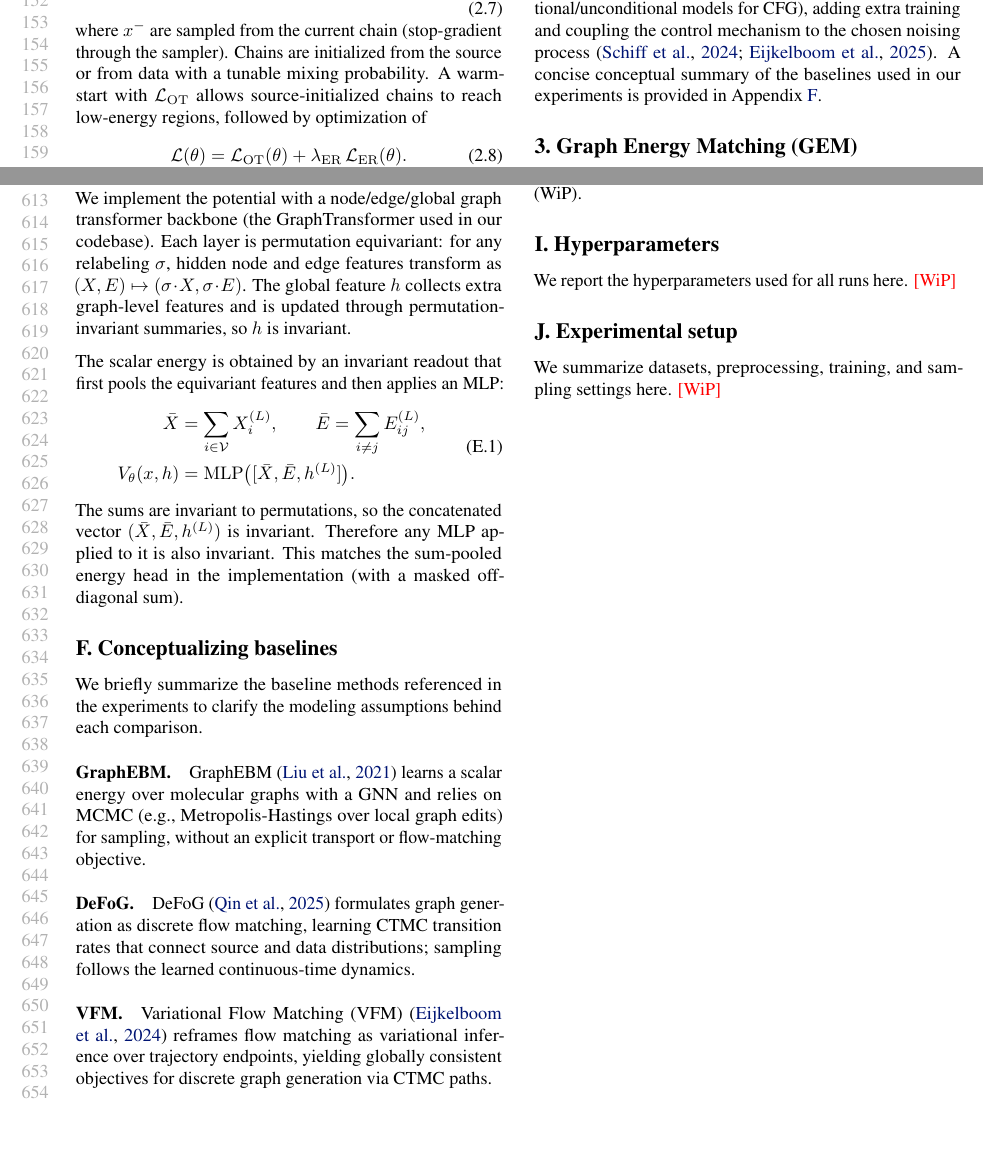
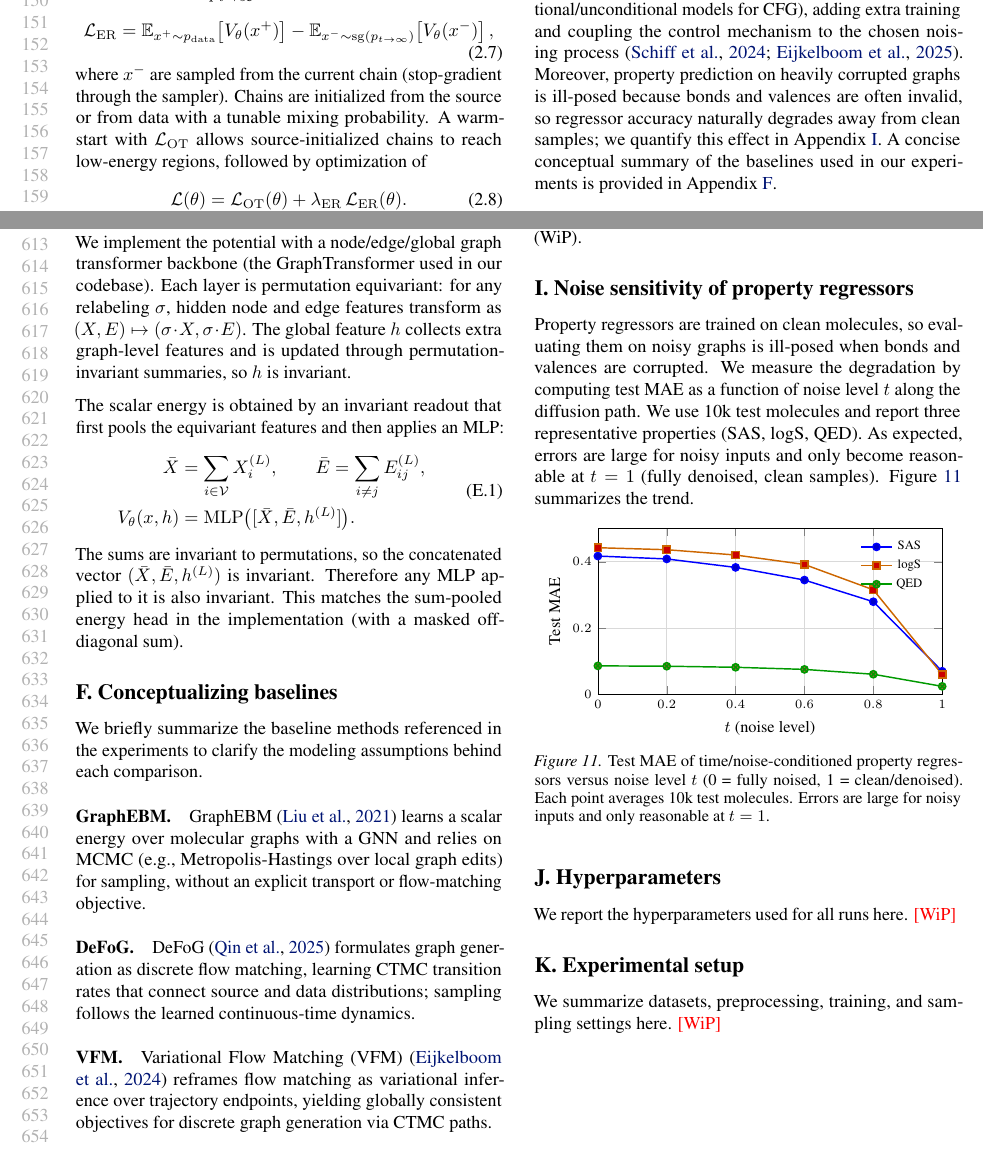
Before and after one commit to m1balcerak/GEM_CMU_arxiv_legit, a LaTeX paper (main.tex, which reads sections/appendix/appendix_property_regressor_noise.tex, sections/preliminaries.tex): two parts of pages 3 and 12 of 13, joined at a grey line, cut at the place of the change, the shorter picture padded with empty space. Compiled offline with pdfLaTeX.

Commit message:
Add regressor noise sensitivity appendix

```diff
--- a/main.tex
+++ b/main.tex
@@ -33,7 +33,10 @@
 \usepackage{mdframed}
 \usepackage[nameinlink]{cleveref}
 \usepackage{tikz}
+\usepackage{pgfplots}
 \usepackage[acronym]{glossaries}
+
+\pgfplotsset{compat=1.18}
 
 \input{macros}
 
@@ -103,6 +106,7 @@ and challenging conditional settings targeting drug-like properties.\textcolor{r
 \input{sections/appendix/appendix_baselines}
 \input{sections/appendix/appendix_sampling}
 \input{sections/appendix/appendix_wallclock}
+\input{sections/appendix/appendix_property_regressor_noise}
 \input{sections/appendix/appendix_hyperparams}
 \input{sections/appendix/appendix_experimental_setup}
 \end{document}
--- /dev/null
+++ b/sections/appendix/appendix_property_regressor_noise.tex
@@ -0,0 +1,63 @@
+\section{Noise sensitivity of property regressors}
+\label{app:regressor-noise}
+
+Property regressors are trained on clean molecules, so evaluating them on noisy graphs is
+ill-posed when bonds and valences are corrupted. We measure the degradation by computing test
+MAE as a function of noise level $t$ along the diffusion path. We use 10k test molecules and
+report three representative properties (SAS, logS, QED). As expected, errors are large for
+noisy inputs and only become reasonable at $t=1$ (fully denoised, clean samples).
+Figure~\ref{fig:regressor-noise} summarizes the trend.
+
+\begin{figure}[H]
+\centering
+\begin{tikzpicture}
+\begin{axis}[
+  width=\columnwidth,
+  height=0.58\columnwidth,
+  xlabel={$t$ (noise level)},
+  ylabel={Test MAE},
+  xmin=0, xmax=1,
+  ymin=0, ymax=0.5,
+  grid=both,
+  grid style={line width=0.3pt, draw=gray!30},
+  tick label style={font=\scriptsize},
+  label style={font=\small},
+  legend style={font=\scriptsize, draw=none, fill=none},
+  legend pos=north east,
+]
+\addplot+[thick, blue] coordinates {
+  (0.0, 0.4171967224)
+  (0.2, 0.4084696747)
+  (0.4, 0.3828861816)
+  (0.6, 0.3446883911)
+  (0.8, 0.2791697571)
+  (1.0, 0.0690200127)
+};
+\addlegendentry{SAS}
+
+\addplot+[thick, orange!80!black] coordinates {
+  (0.0, 0.4423901184)
+  (0.2, 0.4363820099)
+  (0.4, 0.4203746033)
+  (0.6, 0.3917442139)
+  (0.8, 0.3152096558)
+  (1.0, 0.0594828186)
+};
+\addlegendentry{logS}
+
+\addplot+[thick, green!60!black] coordinates {
+  (0.0, 0.0852654148)
+  (0.2, 0.0842592201)
+  (0.4, 0.0810060917)
+  (0.6, 0.0746299919)
+  (0.8, 0.0599623322)
+  (1.0, 0.0234130266)
+};
+\addlegendentry{QED}
+\end{axis}
+\end{tikzpicture}
+\caption{\footnotesize Test MAE of time/noise-conditioned property regressors versus noise level $t$
+(0 = fully noised, 1 = clean/denoised). Each point averages 10k test molecules. Errors are large for
+noisy inputs and only reasonable at $t=1$.}
+\label{fig:regressor-noise}
+\end{figure}
--- a/sections/preliminaries.tex
+++ b/sections/preliminaries.tex
@@ -121,5 +121,8 @@ noise-dependent conditional signal along the path (e.g., a regressor/classifier
 $p_t(y\mid x_t)$). In discrete settings this often requires training a dedicated predictor on noised
 latents across noise levels (or separate conditional/unconditional models for CFG), adding extra
 training and coupling the control mechanism to the chosen noising process~\citep{schiff2024discreteguidance,eijkelboom2025controlledvfm}.
+Moreover, property prediction on heavily corrupted graphs is ill-posed because bonds and valences are
+often invalid, so regressor accuracy naturally degrades away from clean samples; we quantify this
+effect in Appendix~\ref{app:regressor-noise}.
 A concise conceptual summary of the baselines used in our experiments is provided in
 Appendix~\ref{app:baselines}.
```
